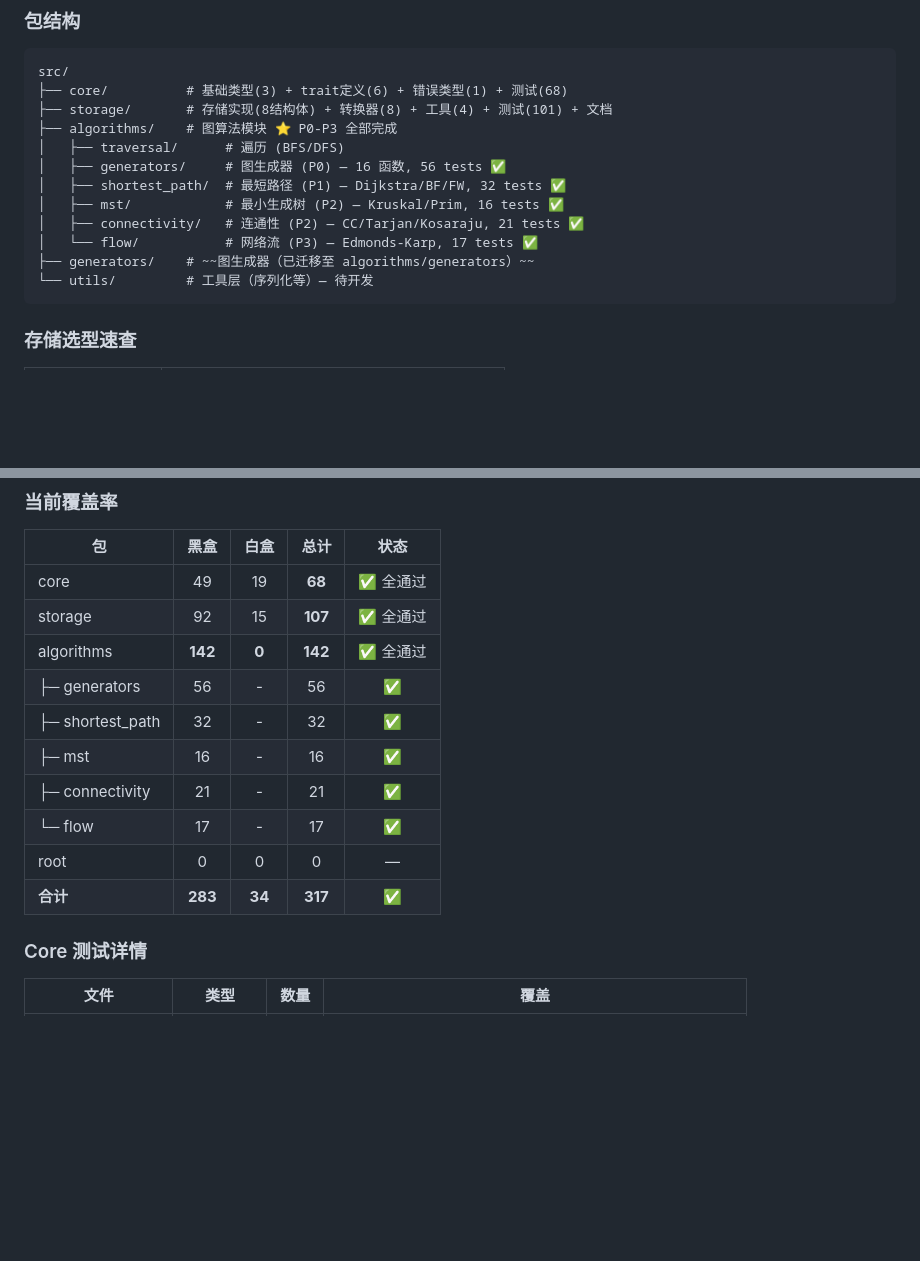
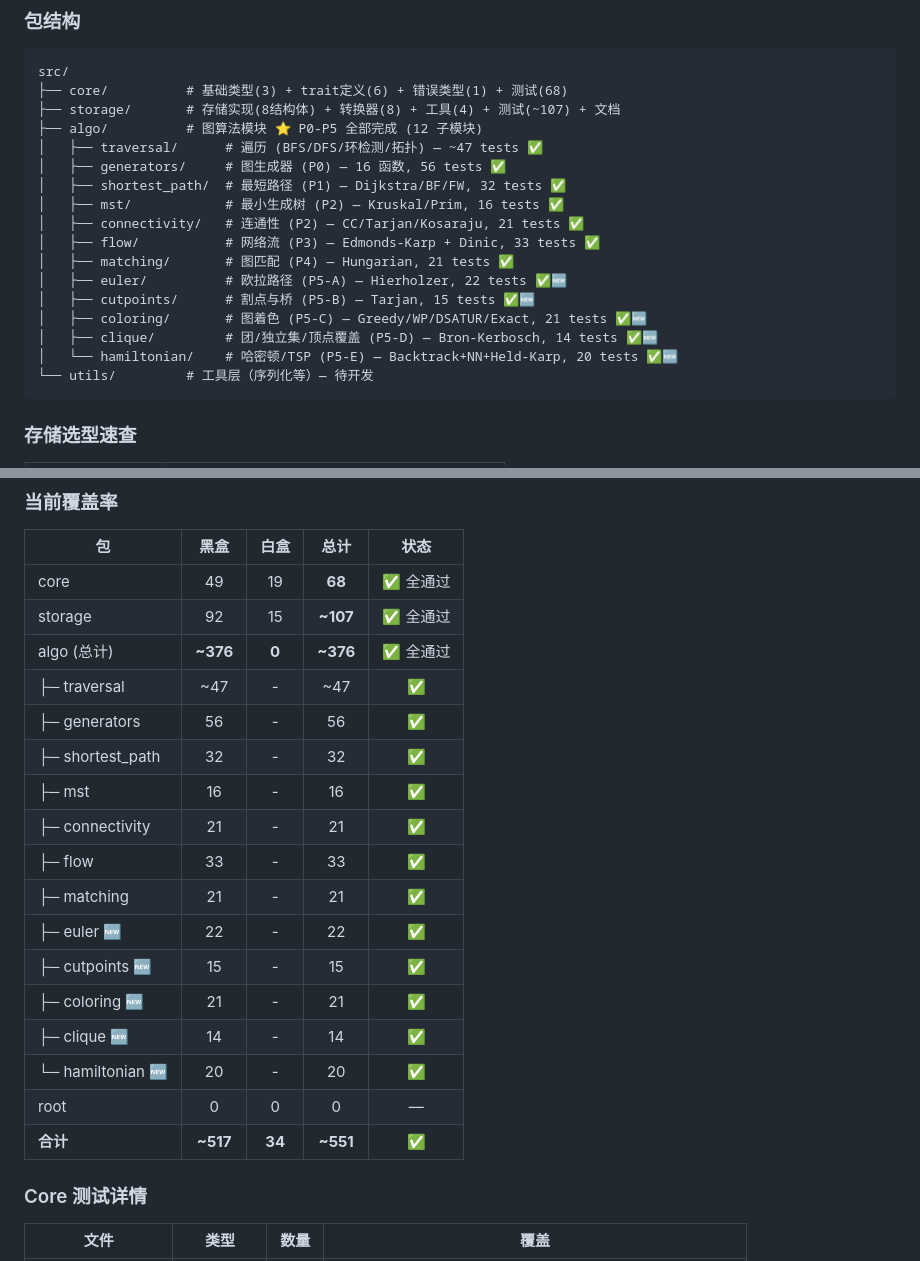
Before and after one commit to morning-start/mbtgraph, a Markdown page: MEMORY.md, 2 parts joined by grey strips. Drawn GitHub-style; blank space fills up the shorter version.

````diff
--- a/MEMORY.md
+++ b/MEMORY.md
@@ -56,15 +56,20 @@ src/storage/
 ```
 src/
 ├── core/          # 基础类型(3) + trait定义(6) + 错误类型(1) + 测试(68)
-├── storage/       # 存储实现(8结构体) + 转换器(8) + 工具(4) + 测试(101) + 文档
-├── algorithms/    # 图算法模块 ⭐ P0-P3 全部完成
-│   ├── traversal/      # 遍历 (BFS/DFS)
+├── storage/       # 存储实现(8结构体) + 转换器(8) + 工具(4) + 测试(~107) + 文档
+├── algo/          # 图算法模块 ⭐ P0-P5 全部完成 (12 子模块)
+│   ├── traversal/      # 遍历 (BFS/DFS/环检测/拓扑) — ~47 tests ✅
 │   ├── generators/     # 图生成器 (P0) — 16 函数, 56 tests ✅
 │   ├── shortest_path/  # 最短路径 (P1) — Dijkstra/BF/FW, 32 tests ✅
 │   ├── mst/            # 最小生成树 (P2) — Kruskal/Prim, 16 tests ✅
 │   ├── connectivity/   # 连通性 (P2) — CC/Tarjan/Kosaraju, 21 tests ✅
-│   └── flow/           # 网络流 (P3) — Edmonds-Karp, 17 tests ✅
-├── generators/    # ~~图生成器（已迁移至 algorithms/generators）~~
+│   ├── flow/           # 网络流 (P3) — Edmonds-Karp + Dinic, 33 tests ✅
+│   ├── matching/       # 图匹配 (P4) — Hungarian, 21 tests ✅
+│   ├── euler/          # 欧拉路径 (P5-A) — Hierholzer, 22 tests ✅🆕
+│   ├── cutpoints/      # 割点与桥 (P5-B) — Tarjan, 15 tests ✅🆕
+│   ├── coloring/       # 图着色 (P5-C) — Greedy/WP/DSATUR/Exact, 21 tests ✅🆕
+│   ├── clique/         # 团/独立集/顶点覆盖 (P5-D) — Bron-Kerbosch, 14 tests ✅🆕
+│   └── hamiltonian/    # 哈密顿/TSP (P5-E) — Backtrack+NN+Held-Karp, 20 tests ✅🆕
 └── utils/         # 工具层（序列化等）— 待开发
 ```
 
@@ -118,15 +123,22 @@ src/
 | 包 | 黑盒 | 白盒 | 总计 | 状态 |
 |----|:----:|:----:|:----:|:----:|
 | core | 49 | 19 | **68** | ✅ 全通过 |
-| storage | 92 | 15 | **107** | ✅ 全通过 |
-| algorithms | **142** | **0** | **142** | ✅ 全通过 |
+| storage | 92 | 15 | **~107** | ✅ 全通过 |
+| algo (总计) | **~376** | **0** | **~376** | ✅ 全通过 |
+| ├─ traversal | ~47 | - | ~47 | ✅ |
 | ├─ generators | 56 | - | 56 | ✅ |
 | ├─ shortest_path | 32 | - | 32 | ✅ |
 | ├─ mst | 16 | - | 16 | ✅ |
 | ├─ connectivity | 21 | - | 21 | ✅ |
-| └─ flow | 17 | - | 17 | ✅ |
+| ├─ flow | 33 | - | 33 | ✅ |
+| ├─ matching | 21 | - | 21 | ✅ |
+| ├─ euler 🆕 | 22 | - | 22 | ✅ |
+| ├─ cutpoints 🆕 | 15 | - | 15 | ✅ |
+| ├─ coloring 🆕 | 21 | - | 21 | ✅ |
+| ├─ clique 🆕 | 14 | - | 14 | ✅ |
+| └─ hamiltonian 🆕 | 20 | - | 20 | ✅ |
 | root | 0 | 0 | 0 | — |
-| **合计** | **283** | **34** | **317** | **✅** |
+| **合计** | **~517** | **34** | **~551** | **✅** |
 
 ### Core 测试详情
 
````
Also changed, not shown: other parts of MEMORY.md (+9 -0 lines), AGENTS.md (+23 -14 lines).
